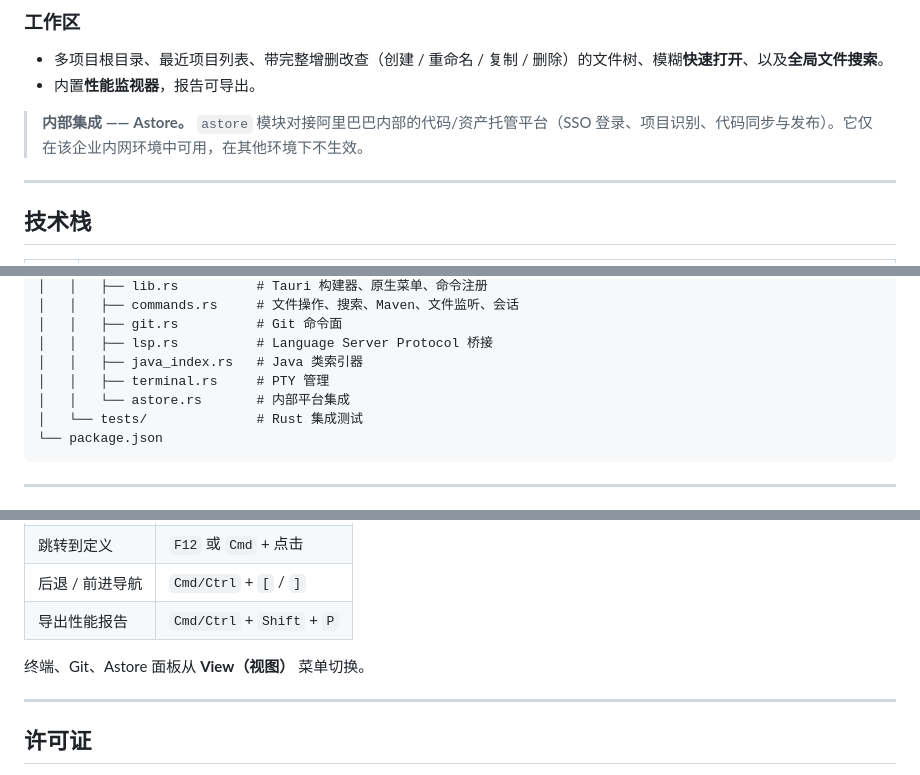
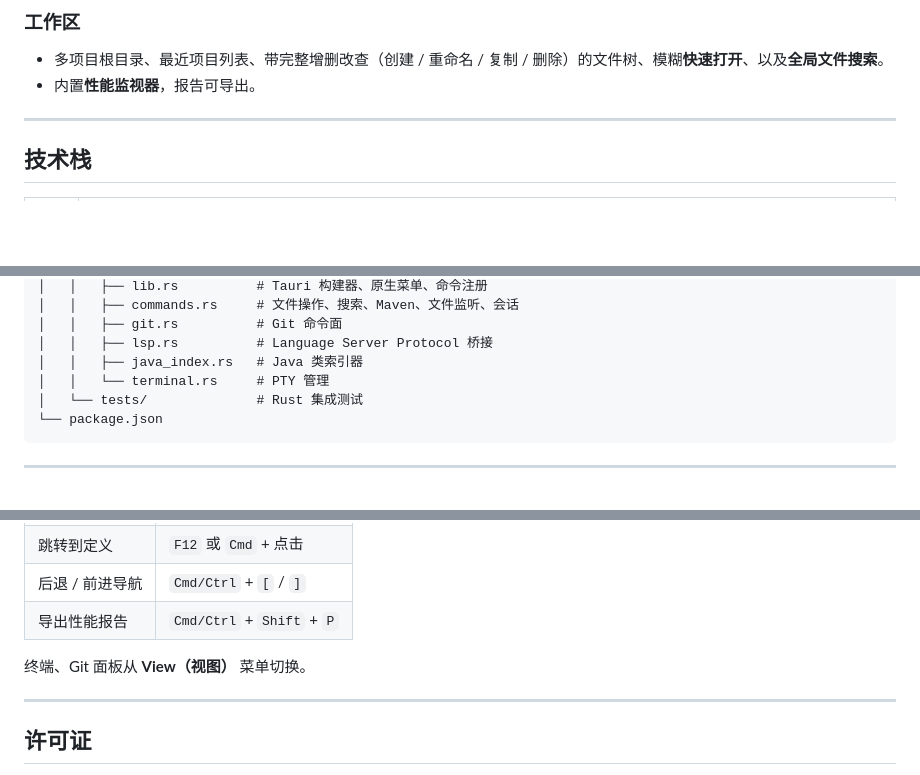
Before and after one commit to CodeBob111/lite-editor, a Markdown page: README.zh-CN.md, 3 parts joined by grey strips. GitHub-like rendering; blank space fills up the shorter version.

````diff
--- a/README.zh-CN.md
+++ b/README.zh-CN.md
@@ -41,8 +41,6 @@
 - 多项目根目录、最近项目列表、带完整增删改查（创建 / 重命名 / 复制 / 删除）的文件树、模糊**快速打开**、以及**全局文件搜索**。
 - 内置**性能监视器**，报告可导出。
 
-> **内部集成 —— Astore。** `astore` 模块对接阿里巴巴内部的代码/资产托管平台（SSO 登录、项目识别、代码同步与发布）。它仅在该企业内网环境中可用，在其他环境下不生效。
-
 ---
 
 ## 技术栈
@@ -78,8 +76,7 @@ lite-editor/
 │   │   ├── git.rs          # Git 命令面
 │   │   ├── lsp.rs          # Language Server Protocol 桥接
 │   │   ├── java_index.rs   # Java 类索引器
-│   │   ├── terminal.rs     # PTY 管理
-│   │   └── astore.rs       # 内部平台集成
+│   │   └── terminal.rs     # PTY 管理
 │   └── tests/              # Rust 集成测试
 └── package.json
 ```
@@ -128,7 +125,7 @@ cd src-tauri && cargo test
 | 后退 / 前进导航 | `Cmd/Ctrl` + `[` / `]` |
 | 导出性能报告 | `Cmd/Ctrl` + `Shift` + `P` |
 
-终端、Git、Astore 面板从 **View（视图）** 菜单切换。
+终端、Git 面板从 **View（视图）** 菜单切换。
 
 ---
 
````
Also changed, not shown: README.md (+2 -5 lines).
